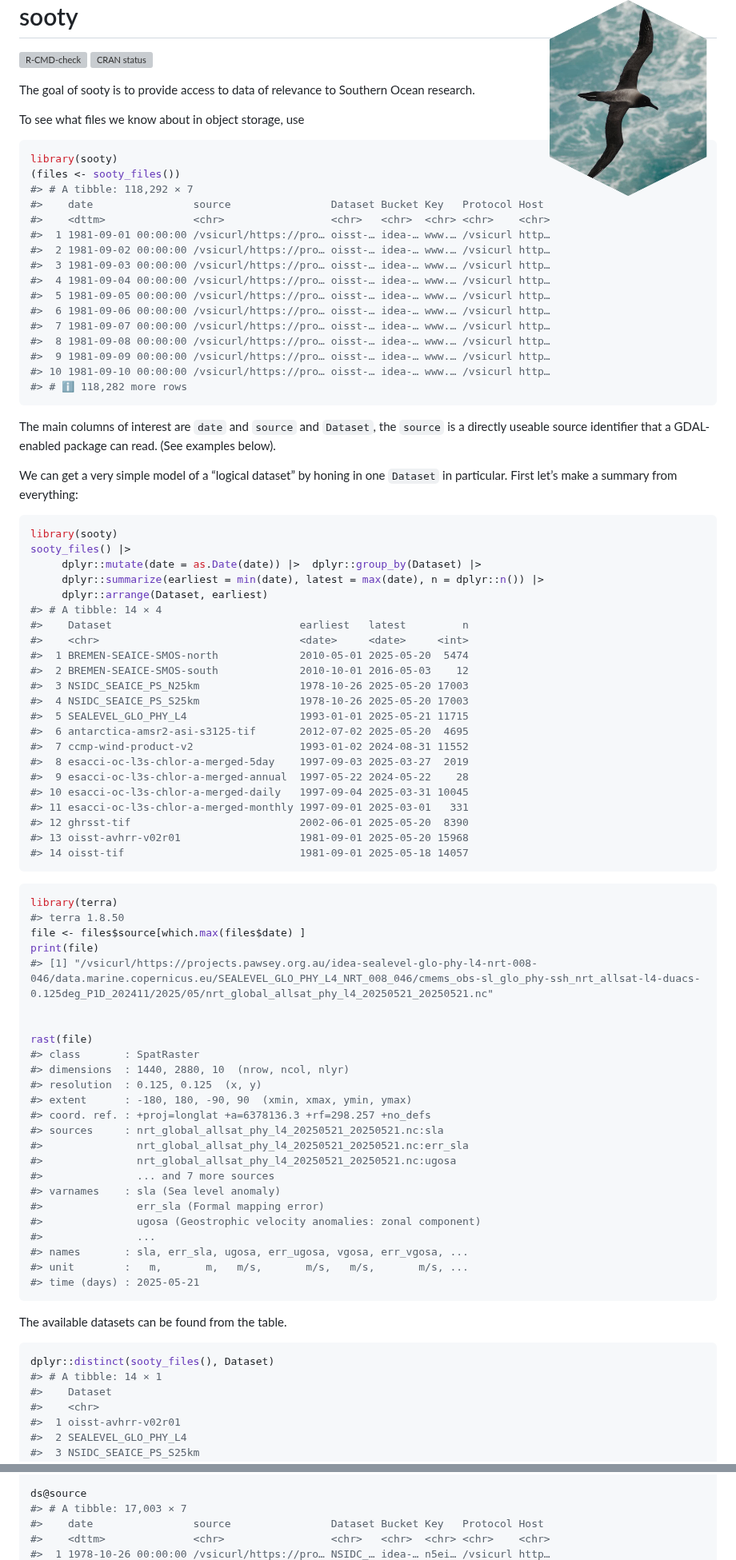
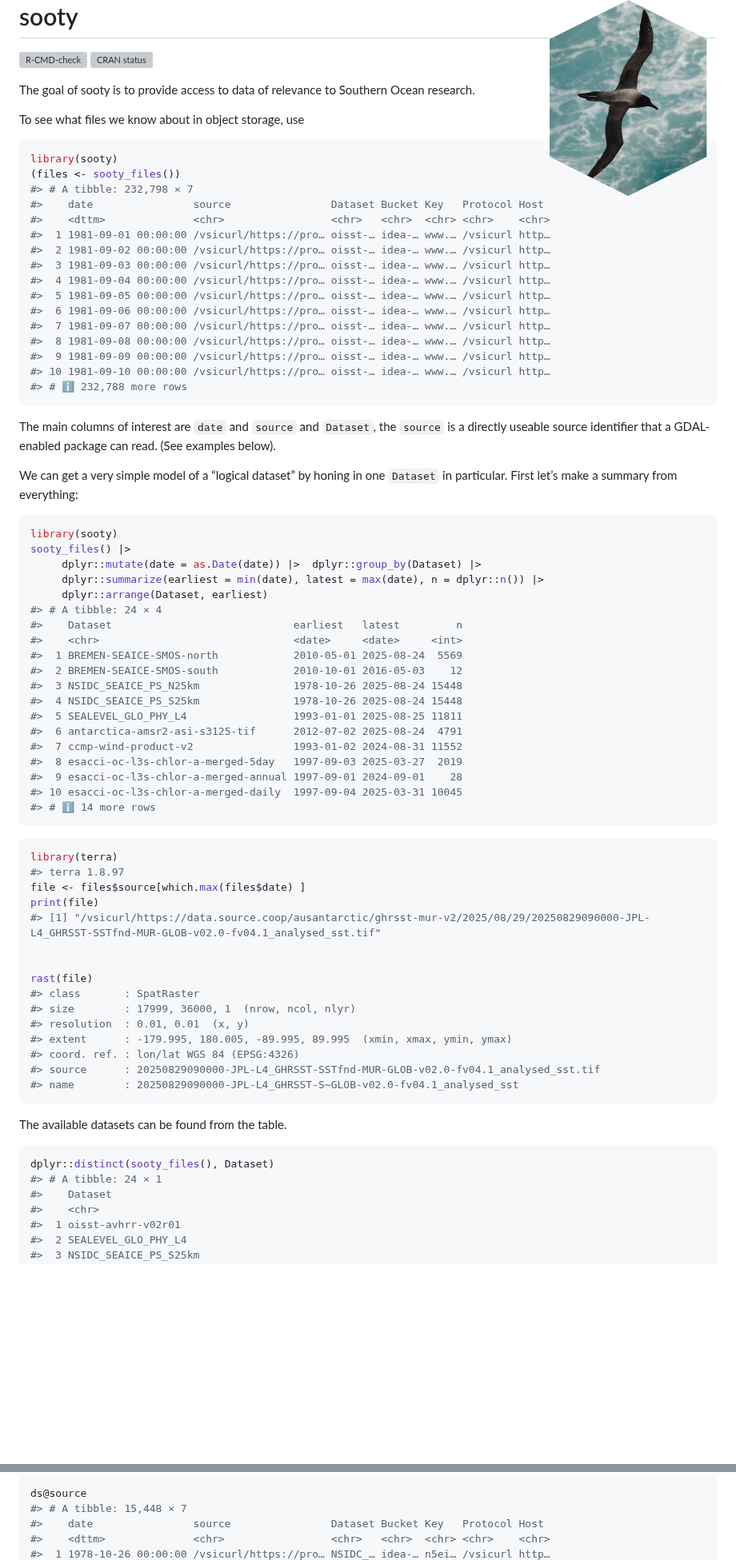
Before and after one commit to mdsumner/sooty, a Markdown page: README.md, 2 parts joined by grey strips. Shown at 80% size. Rendered like a GitHub page; blank space fills up the shorter version; grey boxes are pictures that could not be loaded.

````diff
--- a/README.md
+++ b/README.md
@@ -18,7 +18,7 @@ To see what files we know about in object storage, use
 ``` r
 library(sooty)
 (files <- sooty_files())
-#> # A tibble: 118,292 × 7
+#> # A tibble: 232,798 × 7
 #>    date                source                Dataset Bucket Key   Protocol Host
 #>    <dttm>              <chr>                 <chr>   <chr>  <chr> <chr>    <chr>
 #>  1 1981-09-01 00:00:00 /vsicurl/https://pro… oisst-… idea-… www.… /vsicurl http…
@@ -31,7 +31,7 @@ library(sooty)
 #>  8 1981-09-08 00:00:00 /vsicurl/https://pro… oisst-… idea-… www.… /vsicurl http…
 #>  9 1981-09-09 00:00:00 /vsicurl/https://pro… oisst-… idea-… www.… /vsicurl http…
 #> 10 1981-09-10 00:00:00 /vsicurl/https://pro… oisst-… idea-… www.… /vsicurl http…
-#> # ℹ 118,282 more rows
+#> # ℹ 232,788 more rows
 ```
 
 The main columns of interest are `date` and `source` and `Dataset`, the
@@ -47,57 +47,45 @@ sooty_files() |>
      dplyr::mutate(date = as.Date(date)) |>  dplyr::group_by(Dataset) |>
      dplyr::summarize(earliest = min(date), latest = max(date), n = dplyr::n()) |>
      dplyr::arrange(Dataset, earliest)
-#> # A tibble: 14 × 4
-#>    Dataset                              earliest   latest         n
-#>    <chr>                                <date>     <date>     <int>
-#>  1 BREMEN-SEAICE-SMOS-north             2010-05-01 2025-05-20  5474
-#>  2 BREMEN-SEAICE-SMOS-south             2010-10-01 2016-05-03    12
-#>  3 NSIDC_SEAICE_PS_N25km                1978-10-26 2025-05-20 17003
-#>  4 NSIDC_SEAICE_PS_S25km                1978-10-26 2025-05-20 17003
-#>  5 SEALEVEL_GLO_PHY_L4                  1993-01-01 2025-05-21 11715
-#>  6 antarctica-amsr2-asi-s3125-tif       2012-07-02 2025-05-20  4695
-#>  7 ccmp-wind-product-v2                 1993-01-02 2024-08-31 11552
-#>  8 esacci-oc-l3s-chlor-a-merged-5day    1997-09-03 2025-03-27  2019
-#>  9 esacci-oc-l3s-chlor-a-merged-annual  1997-05-22 2024-05-22    28
-#> 10 esacci-oc-l3s-chlor-a-merged-daily   1997-09-04 2025-03-31 10045
-#> 11 esacci-oc-l3s-chlor-a-merged-monthly 1997-09-01 2025-03-01   331
-#> 12 ghrsst-tif                           2002-06-01 2025-05-20  8390
-#> 13 oisst-avhrr-v02r01                   1981-09-01 2025-05-20 15968
-#> 14 oisst-tif                            1981-09-01 2025-05-18 14057
+#> # A tibble: 24 × 4
+#>    Dataset                             earliest   latest         n
+#>    <chr>                               <date>     <date>     <int>
+#>  1 BREMEN-SEAICE-SMOS-north            2010-05-01 2025-08-24  5569
+#>  2 BREMEN-SEAICE-SMOS-south            2010-10-01 2016-05-03    12
+#>  3 NSIDC_SEAICE_PS_N25km               1978-10-26 2025-08-24 15448
+#>  4 NSIDC_SEAICE_PS_S25km               1978-10-26 2025-08-24 15448
+#>  5 SEALEVEL_GLO_PHY_L4                 1993-01-01 2025-08-25 11811
+#>  6 antarctica-amsr2-asi-s3125-tif      2012-07-02 2025-08-24  4791
+#>  7 ccmp-wind-product-v2                1993-01-02 2024-08-31 11552
+#>  8 esacci-oc-l3s-chlor-a-merged-5day   1997-09-03 2025-03-27  2019
+#>  9 esacci-oc-l3s-chlor-a-merged-annual 1997-09-01 2024-09-01    28
+#> 10 esacci-oc-l3s-chlor-a-merged-daily  1997-09-04 2025-03-31 10045
+#> # ℹ 14 more rows
 ```
 
 ``` r
 library(terra)
-#> terra 1.8.50
+#> terra 1.8.97
 file <- files$source[which.max(files$date) ]
 print(file)
-#> [1] "/vsicurl/https://projects.pawsey.org.au/idea-sealevel-glo-phy-l4-nrt-008-046/data.marine.copernicus.eu/SEALEVEL_GLO_PHY_L4_NRT_008_046/cmems_obs-sl_glo_phy-ssh_nrt_allsat-l4-duacs-0.125deg_P1D_202411/2025/05/nrt_global_allsat_phy_l4_20250521_20250521.nc"
+#> [1] "/vsicurl/https://data.source.coop/ausantarctic/ghrsst-mur-v2/2025/08/29/20250829090000-JPL-L4_GHRSST-SSTfnd-MUR-GLOB-v02.0-fv04.1_analysed_sst.tif"
 
 
 rast(file)
 #> class       : SpatRaster
-#> dimensions  : 1440, 2880, 10  (nrow, ncol, nlyr)
-#> resolution  : 0.125, 0.125  (x, y)
-#> extent      : -180, 180, -90, 90  (xmin, xmax, ymin, ymax)
-#> coord. ref. : +proj=longlat +a=6378136.3 +rf=298.257 +no_defs
-#> sources     : nrt_global_allsat_phy_l4_20250521_20250521.nc:sla
-#>               nrt_global_allsat_phy_l4_20250521_20250521.nc:err_sla
-#>               nrt_global_allsat_phy_l4_20250521_20250521.nc:ugosa
-#>               ... and 7 more sources
-#> varnames    : sla (Sea level anomaly)
-#>               err_sla (Formal mapping error)
-#>               ugosa (Geostrophic velocity anomalies: zonal component)
-#>               ...
-#> names       : sla, err_sla, ugosa, err_ugosa, vgosa, err_vgosa, ...
-#> unit        :   m,       m,   m/s,       m/s,   m/s,       m/s, ...
-#> time (days) : 2025-05-21
+#> size        : 17999, 36000, 1  (nrow, ncol, nlyr)
+#> resolution  : 0.01, 0.01  (x, y)
+#> extent      : -179.995, 180.005, -89.995, 89.995  (xmin, xmax, ymin, ymax)
+#> coord. ref. : lon/lat WGS 84 (EPSG:4326)
+#> source      : 20250829090000-JPL-L4_GHRSST-SSTfnd-MUR-GLOB-v02.0-fv04.1_analysed_sst.tif
+#> name        : 20250829090000-JPL-L4_GHRSST-S~GLOB-v02.0-fv04.1_analysed_sst
 ```
 
 The available datasets can be found from the table.
 
 ``` r
 dplyr::distinct(sooty_files(), Dataset)
-#> # A tibble: 14 × 1
+#> # A tibble: 24 × 1
 #>    Dataset
 #>    <chr>
 #>  1 oisst-avhrr-v02r01
@@ -242,6 +220,6 @@ ds
 
 ds@source
-#> # A tibble: 17,003 × 7
+#> # A tibble: 15,448 × 7
 #>    date                source                Dataset Bucket Key   Protocol Host
 #>    <dttm>              <chr>                 <chr>   <chr>  <chr> <chr>    <chr>
 #>  1 1978-10-26 00:00:00 /vsicurl/https://pro… NSIDC_… idea-… n5ei… /vsicurl http…
````
Also changed, not shown: other parts of README.md (+33 -43 lines), man/figures/README-unnamed-chunk-2-1.png, 1 other file.
